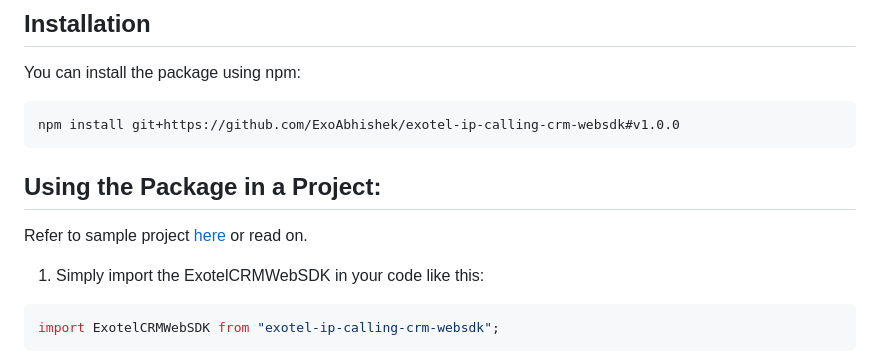
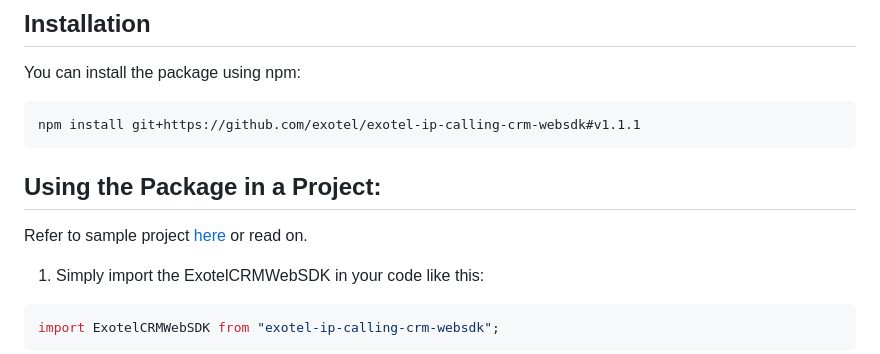
Before and after one commit to exotel/exotel-ip-calling-crm-websdk, a Markdown page: README.md, the part around one of its changes. GitHub-like rendering.

````diff
--- a/README.md
+++ b/README.md
@@ -8,7 +8,7 @@ The ExotelCRMWebSDK allows you to leverage Exotel's platform for making IP calls
 You can install the package using npm:
 
 ```bash
-npm install git+https://github.com/ExoAbhishek/exotel-ip-calling-crm-websdk#v1.0.0
+npm install git+https://github.com/exotel/exotel-ip-calling-crm-websdk#v1.1.1
 ```
 
 ## Using the Package in a Project:
````
Also changed, not shown: other parts of README.md (+1 -1 lines).
